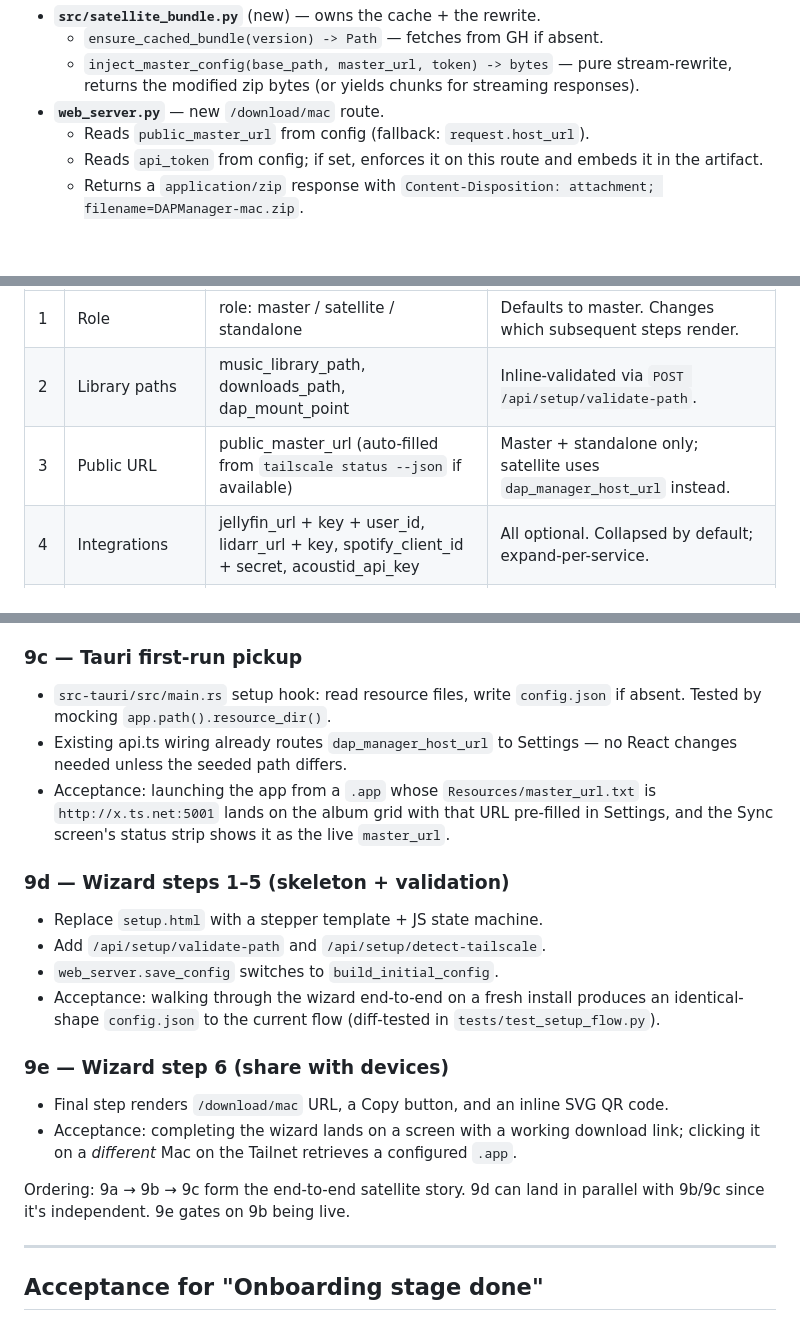
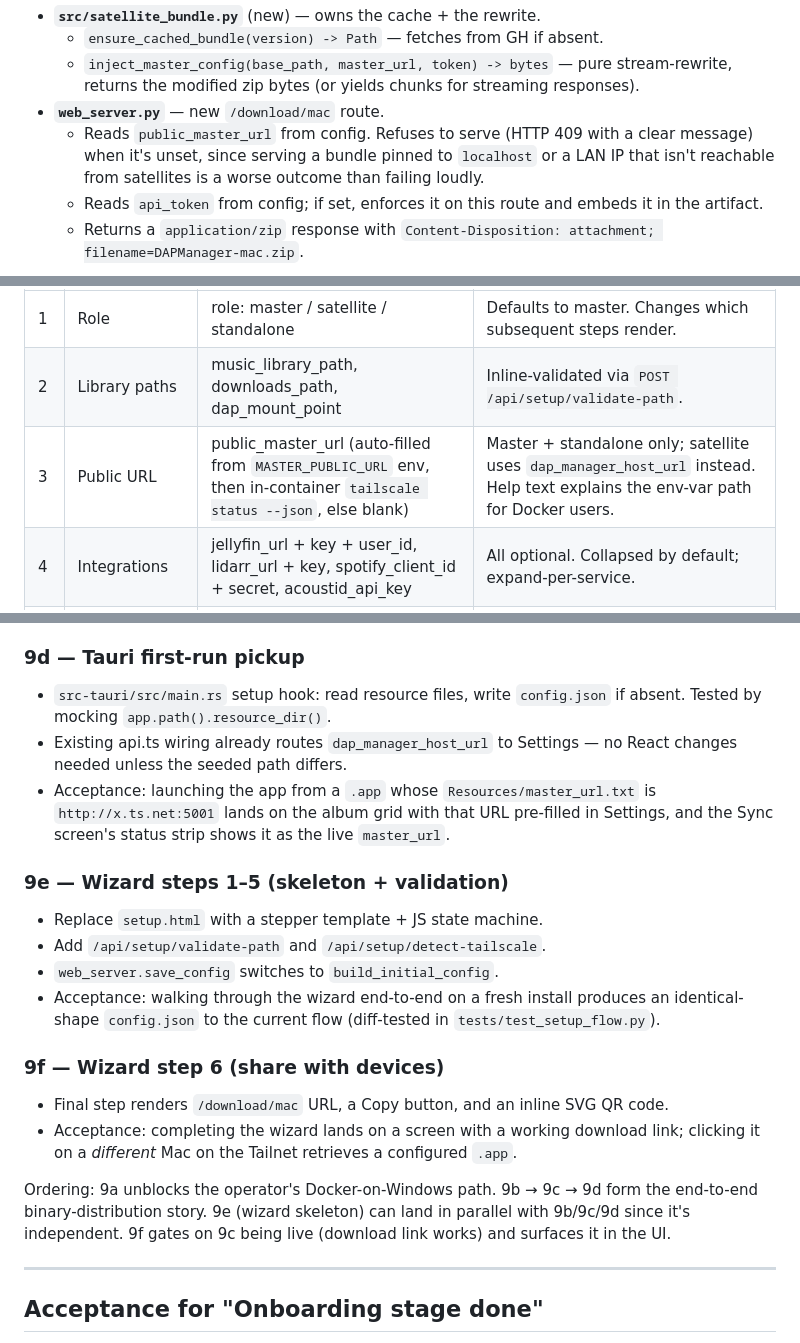
Before and after one commit to vigneshmohan2002/DAPManager, a Markdown page: docs/onboarding.md, 3 parts joined by grey strips. GitHub-like rendering; blank space fills up the shorter version.

```diff
--- a/docs/onboarding.md
+++ b/docs/onboarding.md
@@ -77,7 +135,10 @@ Implementation pieces:
     pure stream-rewrite, returns the modified zip bytes (or yields
     chunks for streaming responses).
 - **`web_server.py`** — new `/download/mac` route.
-  - Reads `public_master_url` from config (fallback: `request.host_url`).
+  - Reads `public_master_url` from config. Refuses to serve (HTTP
+    409 with a clear message) when it's unset, since serving a
+    bundle pinned to `localhost` or a LAN IP that isn't reachable
+    from satellites is a worse outcome than failing loudly.
   - Reads `api_token` from config; if set, enforces it on this route
     and embeds it in the artifact.
   - Returns a `application/zip` response with `Content-Disposition:
@@ -125,7 +186,7 @@ step's required fields are valid.
 |---|---|---|---|
 | 1 | Role | role: master / satellite / standalone | Defaults to master. Changes which subsequent steps render. |
 | 2 | Library paths | music_library_path, downloads_path, dap_mount_point | Inline-validated via `POST /api/setup/validate-path`. |
-| 3 | Public URL | public_master_url (auto-filled from `tailscale status --json` if available) | Master + standalone only; satellite uses `dap_manager_host_url` instead. |
+| 3 | Public URL | public_master_url (auto-filled from `MASTER_PUBLIC_URL` env, then in-container `tailscale status --json`, else blank) | Master + standalone only; satellite uses `dap_manager_host_url` instead. Help text explains the env-var path for Docker users. |
 | 4 | Integrations | jellyfin_url + key + user_id, lidarr_url + key, spotify_client_id + secret, acoustid_api_key | All optional. Collapsed by default; expand-per-service. |
 | 5 | Auth | api_token (optional; "leave blank for open LAN mode") | Generates a default with a "regenerate" button if user wants one. |
 | 6 | Done — share with devices | (no fields) | Shows `/download/mac` URL, "Copy link" button, QR code. Master + standalone only. |
@@ -208,7 +297,7 @@ Each is one feat commit + one docs commit, same cadence as Stage 8.
   && unzip -p out.zip Contents/Resources/master_url.txt` echoes the
   configured URL.
 
-### 9c — Tauri first-run pickup
+### 9d — Tauri first-run pickup
 
 - `src-tauri/src/main.rs` setup hook: read resource files, write
   `config.json` if absent. Tested by mocking
@@ -220,7 +309,7 @@ Each is one feat commit + one docs commit, same cadence as Stage 8.
   album grid with that URL pre-filled in Settings, and the Sync
   screen's status strip shows it as the live `master_url`.
 
-### 9d — Wizard steps 1–5 (skeleton + validation)
+### 9e — Wizard steps 1–5 (skeleton + validation)
 
 - Replace `setup.html` with a stepper template + JS state machine.
 - Add `/api/setup/validate-path` and
@@ -230,7 +319,7 @@ Each is one feat commit + one docs commit, same cadence as Stage 8.
   install produces an identical-shape `config.json` to the current
   flow (diff-tested in `tests/test_setup_flow.py`).
 
-### 9e — Wizard step 6 (share with devices)
+### 9f — Wizard step 6 (share with devices)
 
 - Final step renders `/download/mac` URL, a Copy button, and an
   inline SVG QR code.
@@ -238,9 +327,11 @@ Each is one feat commit + one docs commit, same cadence as Stage 8.
   working download link; clicking it on a *different* Mac on the
   Tailnet retrieves a configured `.app`.
 
-Ordering: 9a → 9b → 9c form the end-to-end satellite story. 9d can
-land in parallel with 9b/9c since it's independent. 9e gates on 9b
-being live.
+Ordering: 9a unblocks the operator's Docker-on-Windows path. 9b →
+9c → 9d form the end-to-end binary-distribution story. 9e (wizard
+skeleton) can land in parallel with 9b/9c/9d since it's independent.
+9f gates on 9c being live (download link works) and surfaces it in
+the UI.
 
 ---
 
```
Also changed, not shown: other parts of docs/onboarding.md (+105 -19 lines).
